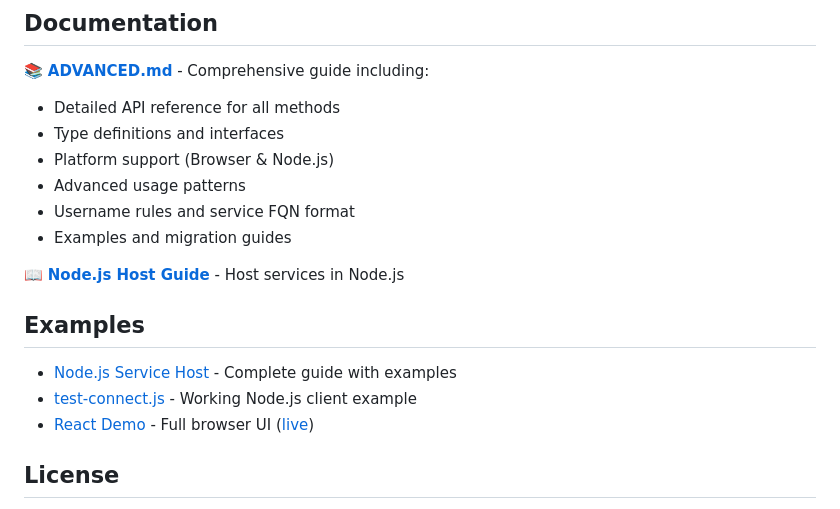
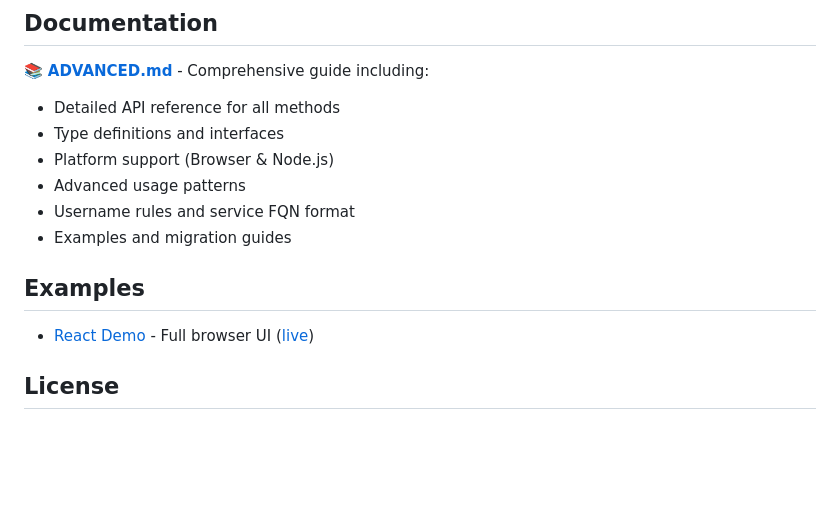
Before and after one commit to xtr-dev/rondevu-client, a Markdown page: README.md, the part around the change. Rendered like a GitHub page; blank space fills up the shorter version.

```diff
--- a/README.md
+++ b/README.md
@@ -168,12 +168,8 @@ const connection = await rondevu.connectToService({
 - Username rules and service FQN format
 - Examples and migration guides
 
-📖 **[Node.js Host Guide](https://github.com/xtr-dev/rondevu-demo/blob/main/NODE_HOST_GUIDE.md)** - Host services in Node.js
-
 ## Examples
 
-- [Node.js Service Host](https://github.com/xtr-dev/rondevu-demo/blob/main/NODE_HOST_GUIDE.md) - Complete guide with examples
-- [test-connect.js](https://github.com/xtr-dev/rondevu-demo/blob/main/test-connect.js) - Working Node.js client example
 - [React Demo](https://github.com/xtr-dev/rondevu-demo) - Full browser UI ([live](https://ronde.vu))
 
 ## License
```
Also changed, not shown: ADVANCED.md (+2 -6 lines).
